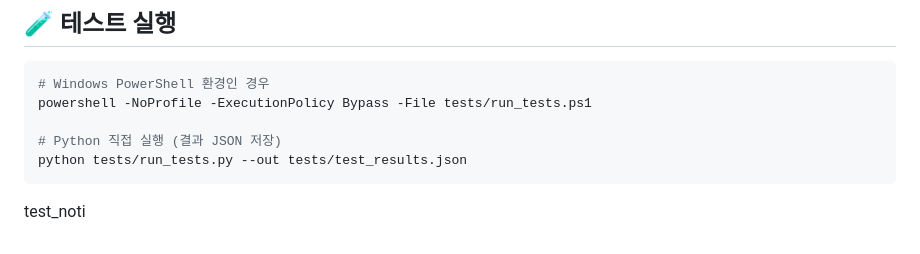
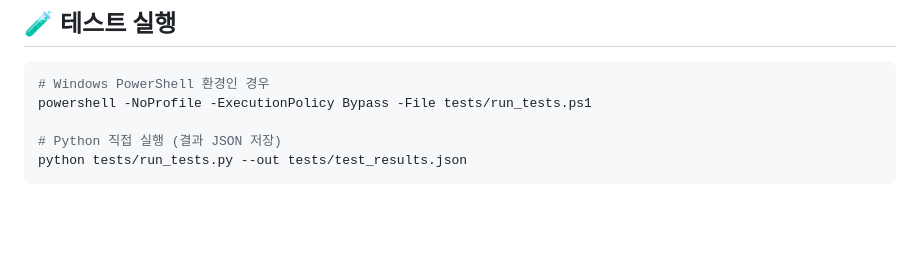
Before and after one commit to junDevCodes/SSAFY_sh_func, a Markdown page: README.md, the part around the change. Rendered like a GitHub page; blank space fills up the shorter version.

Commit message:
test: complete test

````diff
--- a/README.md
+++ b/README.md
@@ -102,5 +102,3 @@ powershell -NoProfile -ExecutionPolicy Bypass -File tests/run_tests.ps1
 # Python 직접 실행 (결과 JSON 저장)
 python tests/run_tests.py --out tests/test_results.json
 ```
-
-test_noti
````
